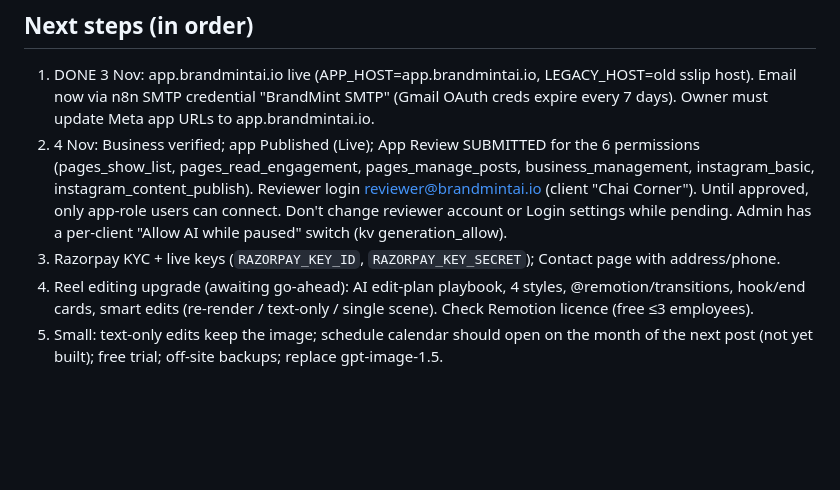
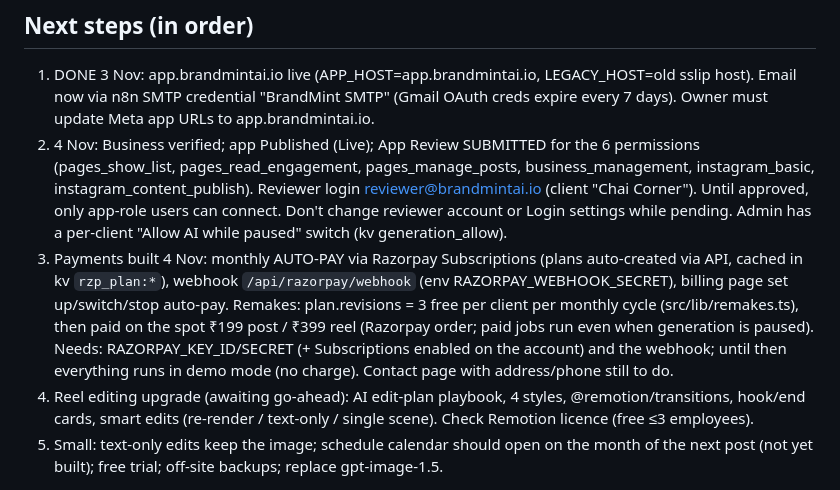
Before and after one commit to QuantumWeaveDev26/Social-growth, a Markdown page: HANDOFF.md, the part around the change. GitHub-like rendering; blank space fills up the shorter version.

Commit message:
Handoff: payments and remakes
Co-Authored-By: Claude Opus 5.5 <noreply@anthropic.com>
Claude-Session: https://claude.ai/code/session_01YEVL2KsJfJeMut4DUsS3q8

```diff
--- a/HANDOFF.md
+++ b/HANDOFF.md
@@ -66,7 +66,7 @@ Customer pages: `/onboarding` (plan → business → brand kit → connect Meta
 
 1. DONE 3 Nov: app.brandmintai.io live (APP_HOST=app.brandmintai.io, LEGACY_HOST=old sslip host). Email now via n8n SMTP credential "BrandMint SMTP" (Gmail OAuth creds expire every 7 days). Owner must update Meta app URLs to app.brandmintai.io.
 2. 4 Nov: Business verified; app Published (Live); App Review SUBMITTED for the 6 permissions (pages_show_list, pages_read_engagement, pages_manage_posts, business_management, instagram_basic, instagram_content_publish). Reviewer login reviewer@brandmintai.io (client "Chai Corner"). Until approved, only app-role users can connect. Don't change reviewer account or Login settings while pending. Admin has a per-client "Allow AI while paused" switch (kv generation_allow).
-3. Razorpay KYC + live keys (`RAZORPAY_KEY_ID`, `RAZORPAY_KEY_SECRET`); Contact page with address/phone.
+3. Payments built 4 Nov: monthly AUTO-PAY via Razorpay Subscriptions (plans auto-created via API, cached in kv `rzp_plan:*`), webhook `/api/razorpay/webhook` (env RAZORPAY_WEBHOOK_SECRET), billing page set up/switch/stop auto-pay. Remakes: plan.revisions = 3 free per client per monthly cycle (src/lib/remakes.ts), then paid on the spot ₹199 post / ₹399 reel (Razorpay order; paid jobs run even when generation is paused). Needs: RAZORPAY_KEY_ID/SECRET (+ Subscriptions enabled on the account) and the webhook; until then everything runs in demo mode (no charge). Contact page with address/phone still to do.
 4. Reel editing upgrade (awaiting go-ahead): AI edit-plan playbook, 4 styles, @remotion/transitions, hook/end cards, smart edits (re-render / text-only / single scene). Check Remotion licence (free ≤3 employees).
 5. Small: text-only edits keep the image; schedule calendar should open on the month of the next post (not yet built); free trial; off-site backups; replace gpt-image-1.5.
 
```
